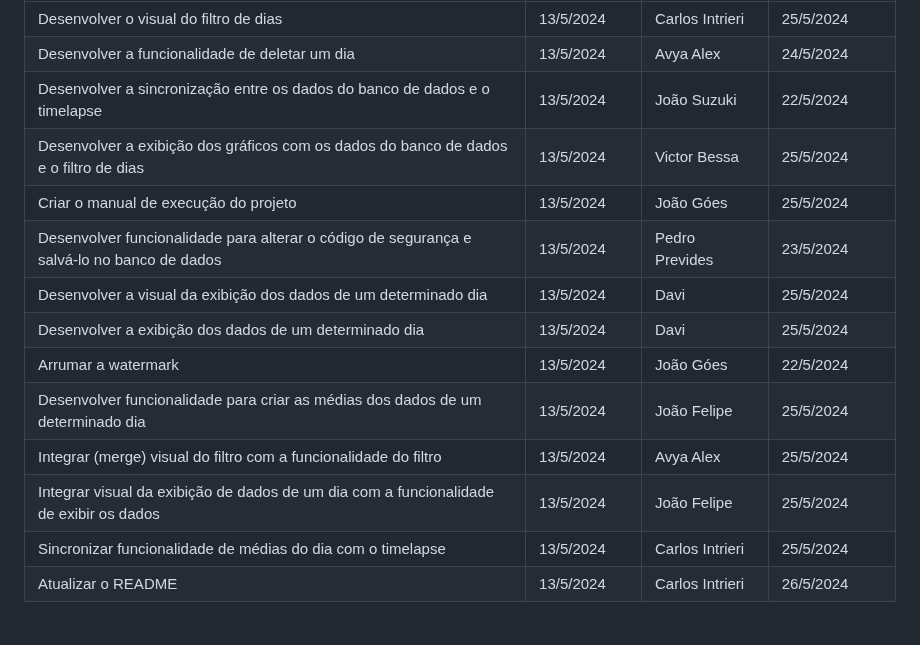
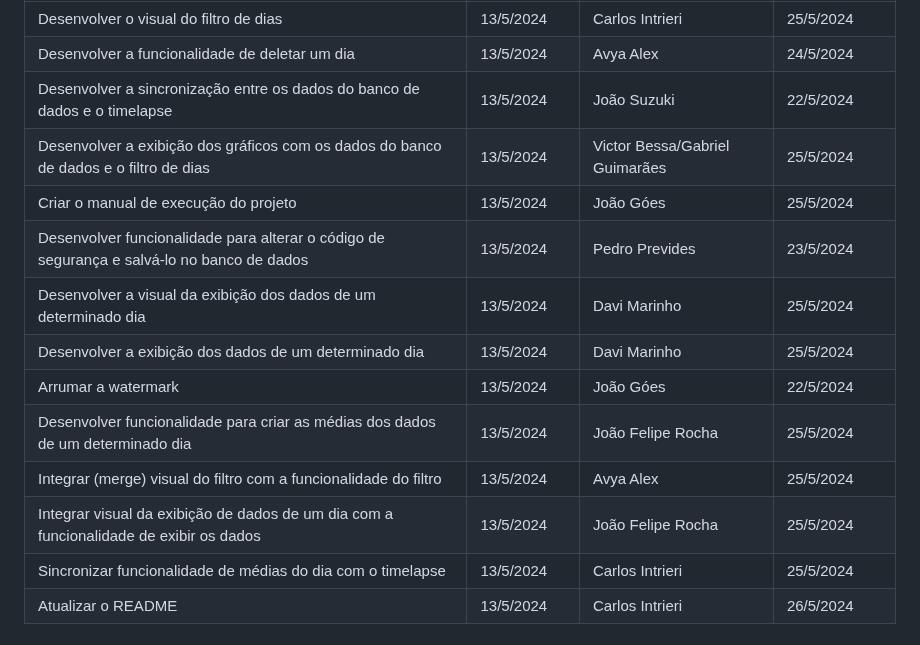
Before and after one commit to joaosuzuki98/1_sem_api_fatec, a Markdown page: README.md, the part around the change. Rendered like a GitHub page.

Commit message:
README.md com nomes corretos

```diff
--- a/README.md
+++ b/README.md
@@ -45,15 +45,15 @@ Sprint 3:
 | Desenvolver o visual do filtro de dias | 13/5/2024 | Carlos Intrieri | 25/5/2024
 | Desenvolver a funcionalidade de deletar um dia | 13/5/2024 | Avya Alex | 24/5/2024
 | Desenvolver a sincronização entre os dados do banco de dados e o timelapse | 13/5/2024 | João Suzuki | 22/5/2024
-| Desenvolver a exibição dos gráficos com os dados do banco de dados e o filtro de dias| 13/5/2024 | Victor Bessa | 25/5/2024
+| Desenvolver a exibição dos gráficos com os dados do banco de dados e o filtro de dias| 13/5/2024 | Victor Bessa/Gabriel Guimarães | 25/5/2024
 | Criar o manual de execução do projeto | 13/5/2024 | João Góes | 25/5/2024
 | Desenvolver funcionalidade para alterar o código de segurança e salvá-lo no banco de dados | 13/5/2024 | Pedro Prevides | 23/5/2024
-| Desenvolver a visual da exibição dos dados de um determinado dia | 13/5/2024 | Davi  | 25/5/2024
-| Desenvolver a exibição dos dados de um determinado dia | 13/5/2024 | Davi | 25/5/2024
+| Desenvolver a visual da exibição dos dados de um determinado dia | 13/5/2024 | Davi Marinho | 25/5/2024
+| Desenvolver a exibição dos dados de um determinado dia | 13/5/2024 | Davi Marinho | 25/5/2024
 | Arrumar a watermark | 13/5/2024 | João Góes | 22/5/2024
-| Desenvolver funcionalidade para criar as médias dos dados de um determinado dia| 13/5/2024 | João Felipe | 25/5/2024
+| Desenvolver funcionalidade para criar as médias dos dados de um determinado dia| 13/5/2024 | João Felipe Rocha | 25/5/2024
 | Integrar (merge) visual do filtro com a funcionalidade do filtro | 13/5/2024 | Avya Alex | 25/5/2024
-| Integrar visual da exibição de dados de um dia com a funcionalidade de exibir os dados | 13/5/2024 | João Felipe | 25/5/2024
+| Integrar visual da exibição de dados de um dia com a funcionalidade de exibir os dados | 13/5/2024 | João Felipe Rocha | 25/5/2024
 | Sincronizar funcionalidade de médias do dia com o timelapse | 13/5/2024 | Carlos Intrieri | 25/5/2024
 | Atualizar o README | 13/5/2024 | Carlos Intrieri | 26/5/2024
 
```
